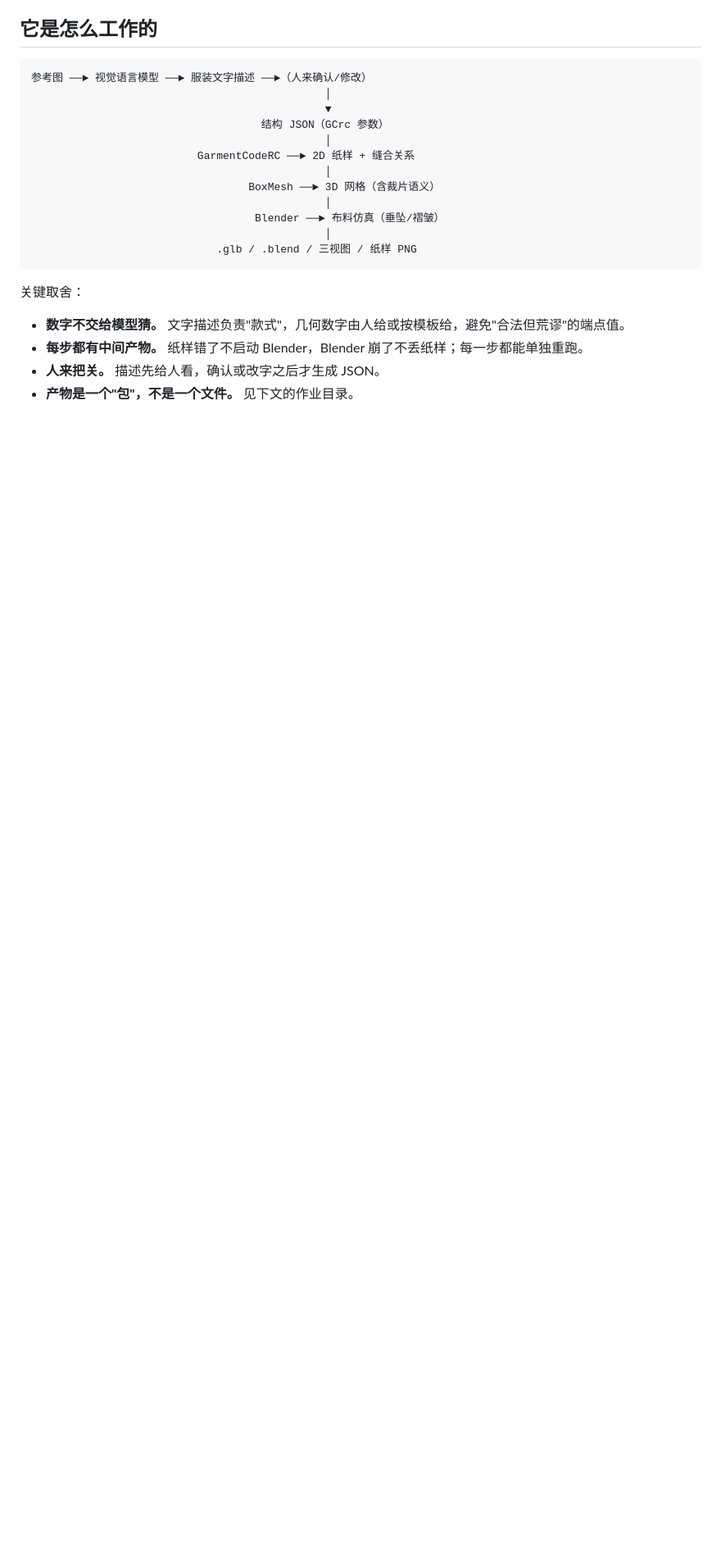
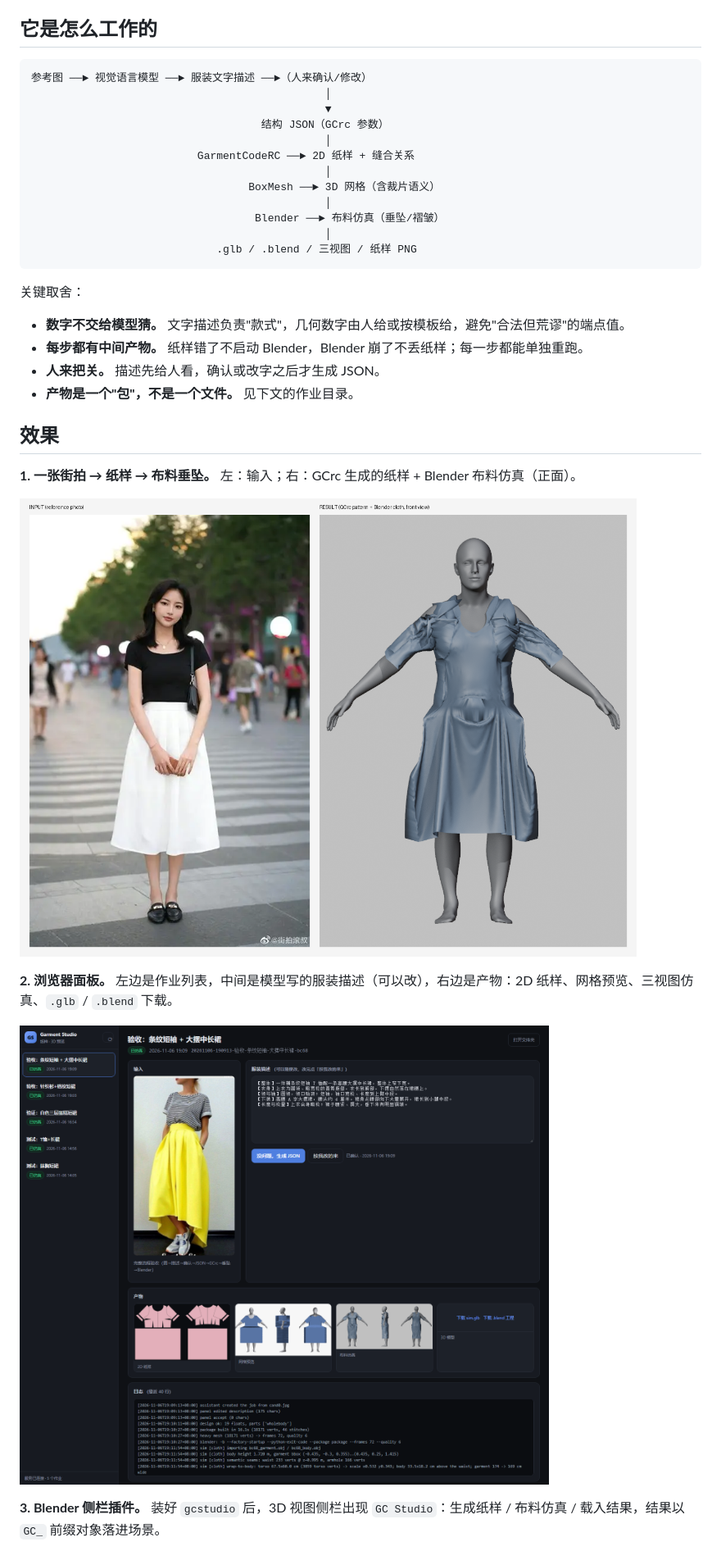
Before and after one commit to MGfftt/Drapewright, a Markdown page: README.md, the part around one of its changes. Shown at 82% size. GitHub-like rendering; pictures changed too: docs/screenshots/blacktee_compare.png (added), docs/screenshots/panel_accept.png (added); blank space fills up the shorter version.

Commit message:
docs: add screenshots (panel, Blender addon, drape results, sleeve fix, tiered skirt)

```diff
--- a/README.md
+++ b/README.md
@@ -30,3 +30,17 @@
 - **每步都有中间产物。** 纸样错了不启动 Blender，Blender 崩了不丢纸样；每一步都能单独重跑。
 - **人来把关。** 描述先给人看，确认或改字之后才生成 JSON。
 - **产物是一个"包"，不是一个文件。** 见下文的作业目录。
+
+
+## 效果
+
+**1. 一张街拍 → 纸样 → 布料垂坠。** 左：输入；右：GCrc 生成的纸样 + Blender 布料仿真（正面）。
+
+![输入照片与垂坠结果对比](docs/screenshots/blacktee_compare.png)
+
+**2. 浏览器面板。** 左边是作业列表，中间是模型写的服装描述（可以改），右边是产物：2D 纸样、网格预览、三视图仿真、`.glb` / `.blend` 下载。
+
+![Garment Studio 面板](docs/screenshots/panel_accept.png)
+
+**3. Blender 侧栏插件。** 装好 `gcstudio` 后，3D 视图侧栏出现 `GC Studio`：生成纸样 / 布料仿真 / 载入结果，结果以 `GC_` 前缀对象落进场景。
+
```
Also changed, not shown: other parts of README.md (+9 -0 lines), docs/screenshots/blender_accept.png (added), docs/screenshots/sleeve_before_after.png (added), docs/screenshots/tiered_compare.png (added).
